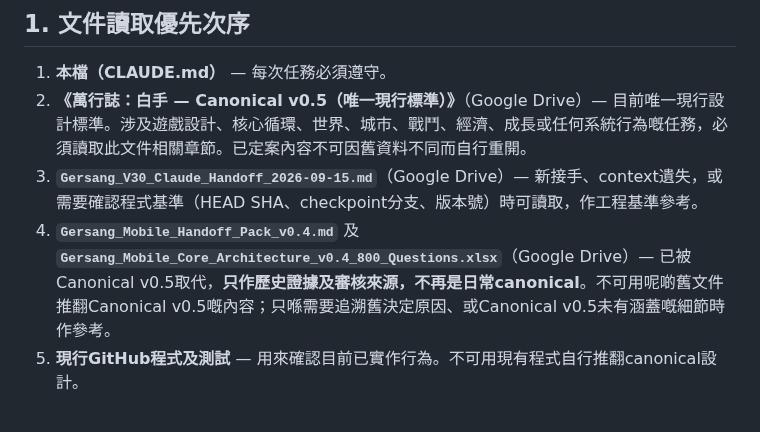
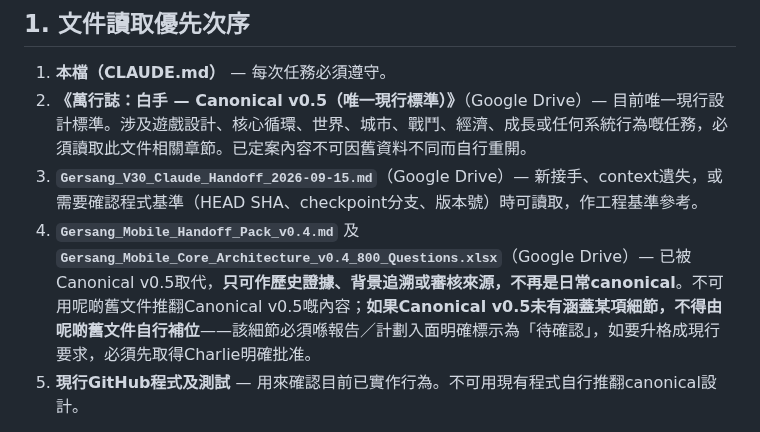
Before and after one commit to 8tdgdvs26d-netizen/project-gersang-mobile, a Markdown page: CLAUDE.md, the part around the change. Drawn GitHub-style.

```diff
--- a/CLAUDE.md
+++ b/CLAUDE.md
@@ -7,7 +7,7 @@
 1. **本檔（CLAUDE.md）** — 每次任務必須遵守。
 2. **《萬行誌：白手 — Canonical v0.5（唯一現行標準）》**（Google Drive）— 目前唯一現行設計標準。涉及遊戲設計、核心循環、世界、城市、戰鬥、經濟、成長或任何系統行為嘅任務，必須讀取此文件相關章節。已定案內容不可因舊資料不同而自行重開。
 3. **`Gersang_V30_Claude_Handoff_2026-09-15.md`**（Google Drive）— 新接手、context遺失，或需要確認程式基準（HEAD SHA、checkpoint分支、版本號）時可讀取，作工程基準參考。
-4. **`Gersang_Mobile_Handoff_Pack_v0.4.md`** 及 **`Gersang_Mobile_Core_Architecture_v0.4_800_Questions.xlsx`**（Google Drive）— 已被Canonical v0.5取代，**只作歷史證據及審核來源，不再是日常canonical**。不可用呢啲舊文件推翻Canonical v0.5嘅內容；只喺需要追溯舊決定原因、或Canonical v0.5未有涵蓋嘅細節時作參考。
+4. **`Gersang_Mobile_Handoff_Pack_v0.4.md`** 及 **`Gersang_Mobile_Core_Architecture_v0.4_800_Questions.xlsx`**（Google Drive）— 已被Canonical v0.5取代，**只可作歷史證據、背景追溯或審核來源，不再是日常canonical**。不可用呢啲舊文件推翻Canonical v0.5嘅內容；**如果Canonical v0.5未有涵蓋某項細節，不得由呢啲舊文件自行補位**——該細節必須喺報告／計劃入面明確標示為「待確認」，如要升格成現行要求，必須先取得Charlie明確批准。
 5. **現行GitHub程式及測試** — 用來確認目前已實作行為。不可用現有程式自行推翻canonical設計。
 
 如果任務所需嘅必要文件或相關內容無法存取，而且缺少資料會影響正確判斷，**必須停止並要求用戶提供**；不可憑記憶或猜測繼續。但不相關嘅800 Questions內容無需每次載入。
```
Also changed, not shown: CHANGELOG.md (+1 -1 lines).
